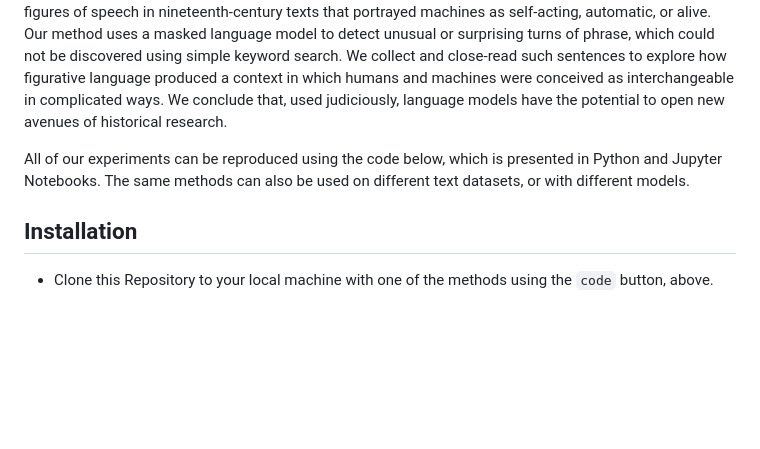
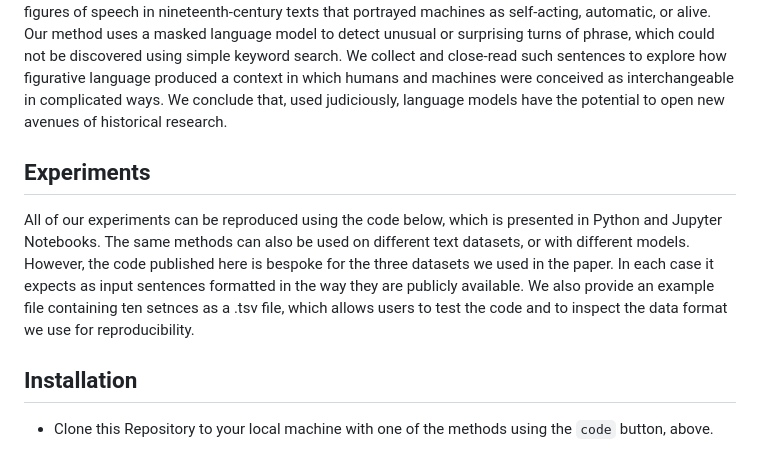
Before and after one commit to Living-with-machines/TheLivingMachine, a Markdown page: README.md, the part around the change. Drawn GitHub-style; blank space fills up the shorter version.

```diff
--- a/README.md
+++ b/README.md
@@ -6,7 +6,8 @@ This repository contains the code for the experiments used for the paper 'The Li
 
 The article examines a long-standing question in the history of technology concerning the trope of the living machine. We do this using a cutting-edge computational method, which we apply to large collections of digitized texts. In particular, we demonstrate the affordances of a neural language model for historical research. In a self-conscious maneuver, we use a type of model, often portrayed as sentient today, to detect figures of speech in nineteenth-century texts that portrayed machines as self-acting, automatic, or alive. Our method uses a masked language model to detect unusual or surprising turns of phrase, which could not be discovered using simple keyword search. We collect and close-read such sentences to explore how figurative language produced a context in which humans and machines were conceived as interchangeable in complicated ways. We conclude that, used judiciously, language models have the potential to open new avenues of historical research.
 
-All of our experiments can be reproduced using the code below, which is presented in Python and Jupyter Notebooks. The same methods can also be used on different text datasets, or with different models.
+## Experiments
+All of our experiments can be reproduced using the code below, which is presented in Python and Jupyter Notebooks. The same methods can also be used on different text datasets, or with different models. However, the code published here is bespoke for the three datasets we used in the paper. In each case it expects as input sentences formatted in the way they are publicly available. We also provide an example file containing ten setnces as a .tsv file, which allows users to test the code and to inspect the data format we use for reproducibility.
 
 ## Installation
 
```
